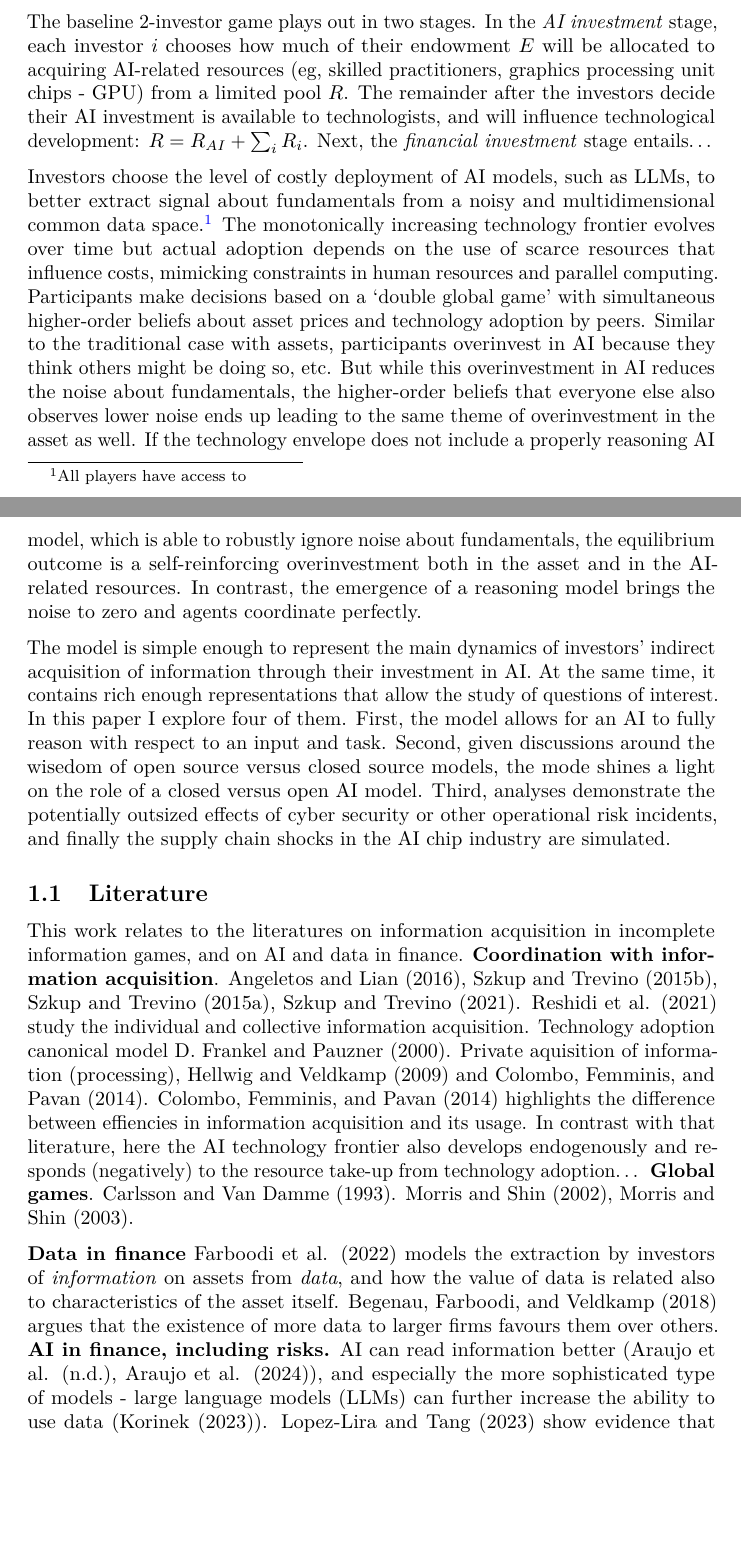
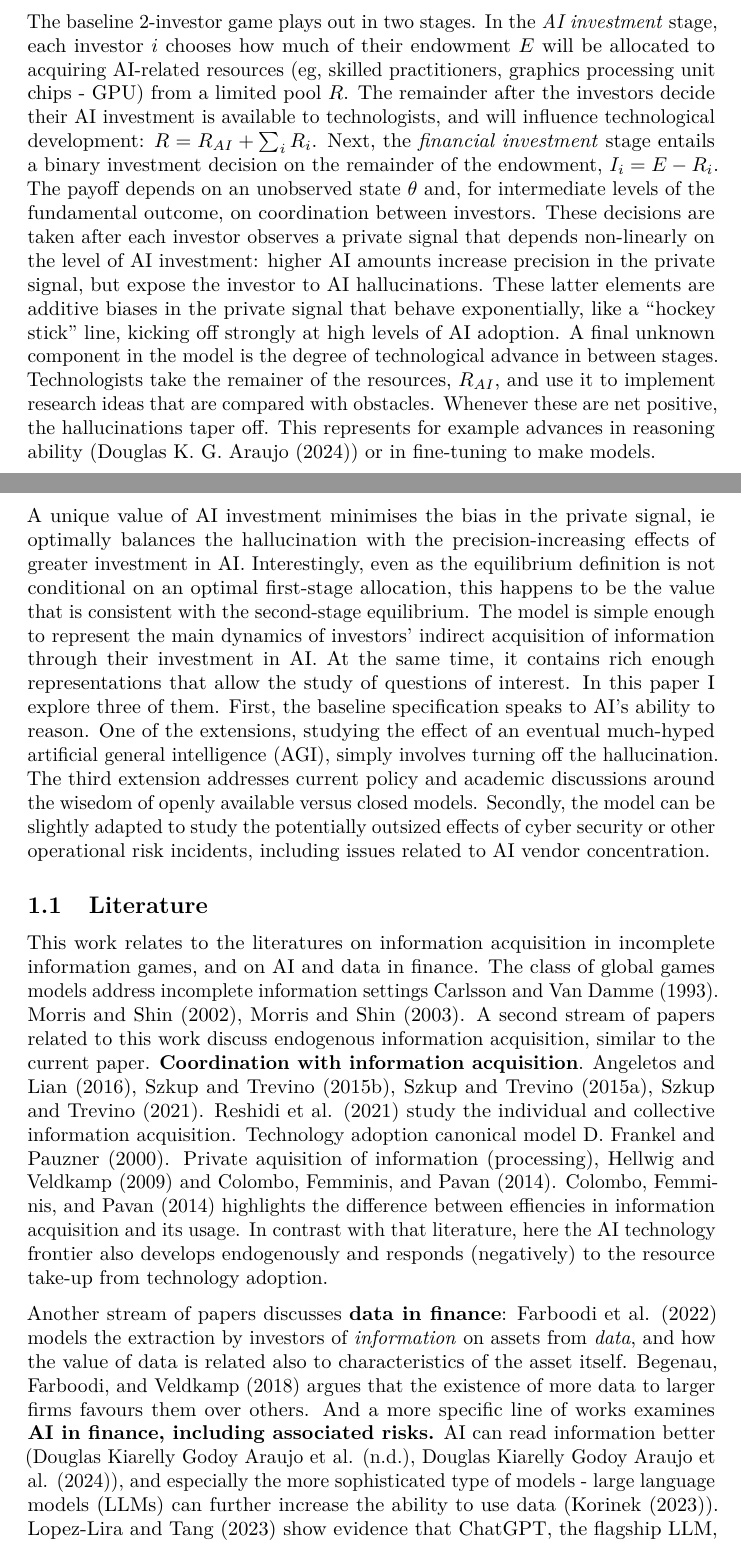
Before and after one commit to dkgaraujo/BenchmarkingEconReasoning, a LaTeX paper (ReasoningInFinance.tex): two parts of pages 2 and 3 of 12 before the commit and two parts of pages 2 and 3 of 11 after it, joined at a grey line, cut so that both start at the same text, the shorter picture padded with empty space. Compiled offline with pdfLaTeX.

Commit message:
Changes to equil

```diff
--- a/ReasoningInFinance.tex
+++ b/ReasoningInFinance.tex
@@ -270,44 +270,50 @@ skilled practitioners, graphics processing unit chips - GPU) from a
 limited pool \(R\). The remainder after the investors decide their AI
 investment is available to technologists, and will influence
 technological development: \(R = R_{AI} + \sum_i R_i\). Next, the
-\emph{financial investment} stage entails\ldots{}
+\emph{financial investment} stage entails a binary investment decision
+on the remainder of the endowment, \(I_i = E - R_i\). The payoff depends
+on an unobserved state \(\theta\) and, for intermediate levels of the
+fundamental outcome, on coordination between investors. These decisions
+are taken after each investor observes a private signal that depends
+non-linearly on the level of AI investment: higher AI amounts increase
+precision in the private signal, but expose the investor to AI
+hallucinations. These latter elements are additive biases in the private
+signal that behave exponentially, like a ``hockey stick'' line, kicking
+off strongly at high levels of AI adoption. A final unknown component in
+the model is the degree of technological advance in between stages.
+Technologists take the remainer of the resources, \(R_{AI}\), and use it
+to implement research ideas that are compared with obstacles. Whenever
+these are net positive, the hallucinations taper off. This represents
+for example advances in reasoning ability (Douglas K. G. Araujo (2024))
+or in fine-tuning to make models.
 
-Investors choose the level of costly deployment of AI models, such as
-LLMs, to better extract signal about fundamentals from a noisy and
-multidimensional common data space.\footnote{All players have access to}
-The monotonically increasing technology frontier evolves over time but
-actual adoption depends on the use of scarce resources that influence
-costs, mimicking constraints in human resources and parallel computing.
-Participants make decisions based on a `double global game' with
-simultaneous higher-order beliefs about asset prices and technology
-adoption by peers. Similar to the traditional case with assets,
-participants overinvest in AI because they think others might be doing
-so, etc. But while this overinvestment in AI reduces the noise about
-fundamentals, the higher-order beliefs that everyone else also observes
-lower noise ends up leading to the same theme of overinvestment in the
-asset as well. If the technology envelope does not include a properly
-reasoning AI model, which is able to robustly ignore noise about
-fundamentals, the equilibrium outcome is a self-reinforcing
-overinvestment both in the asset and in the AI-related resources. In
-contrast, the emergence of a reasoning model brings the noise to zero
-and agents coordinate perfectly.
-
-The model is simple enough to represent the main dynamics of investors'
-indirect acquisition of information through their investment in AI. At
-the same time, it contains rich enough representations that allow the
-study of questions of interest. In this paper I explore four of them.
-First, the model allows for an AI to fully reason with respect to an
-input and task. Second, given discussions around the wisedom of open
-source versus closed source models, the mode shines a light on the role
-of a closed versus open AI model. Third, analyses demonstrate the
-potentially outsized effects of cyber security or other operational risk
-incidents, and finally the supply chain shocks in the AI chip industry
-are simulated.
+A unique value of AI investment minimises the bias in the private
+signal, ie optimally balances the hallucination with the
+precision-increasing effects of greater investment in AI. Interestingly,
+even as the equilibrium definition is not conditional on an optimal
+first-stage allocation, this happens to be the value that is consistent
+with the second-stage equilibrium. The model is simple enough to
+represent the main dynamics of investors' indirect acquisition of
+information through their investment in AI. At the same time, it
+contains rich enough representations that allow the study of questions
+of interest. In this paper I explore three of them. First, the baseline
+specification speaks to AI's ability to reason. One of the extensions,
+studying the effect of an eventual much-hyped artificial general
+intelligence (AGI), simply involves turning off the hallucination. The
+third extension addresses current policy and academic discussions around
+the wisedom of openly available versus closed models. Secondly, the
+model can be slightly adapted to study the potentially outsized effects
+of cyber security or other operational risk incidents, including issues
+related to AI vendor concentration.
 
 \subsection{Literature}\label{literature}
 
 This work relates to the literatures on information acquisition in
-incomplete information games, and on AI and data in finance.
+incomplete information games, and on AI and data in finance. The class
+of global games models address incomplete information settings Carlsson
+and Van Damme (1993). Morris and Shin (2002), Morris and Shin (2003). A
+second stream of papers related to this work discuss endogenous
+information acquisition, similar to the current paper.
 \textbf{Coordination with information acquisition}. Angeletos and Lian
 (2016), Szkup and Trevino (2015b), Szkup and Trevino (2015a), Szkup and
 Trevino (2021). Reshidi et al. (2021) study the individual and
@@ -318,15 +324,16 @@ Pavan (2014). Colombo, Femminis, and Pavan (2014) highlights the
 difference between effiencies in information acquisition and its usage.
 In contrast with that literature, here the AI technology frontier also
 develops endogenously and responds (negatively) to the resource take-up
-from technology adoption\ldots{} \textbf{Global games}. Carlsson and Van
-Damme (1993). Morris and Shin (2002), Morris and Shin (2003).
+from technology adoption.
 
-\textbf{Data in finance} Farboodi et al. (2022) models the extraction by
-investors of \emph{information} on assets from \emph{data}, and how the
-value of data is related also to characteristics of the asset itself.
-Begenau, Farboodi, and Veldkamp (2018) argues that the existence of more
-data to larger firms favours them over others. \textbf{AI in finance,
-including risks.} AI can read information better (Araujo et al. (n.d.),
+Another stream of papers discusses \textbf{data in finance}: Farboodi et
+al. (2022) models the extraction by investors of \emph{information} on
+assets from \emph{data}, and how the value of data is related also to
+characteristics of the asset itself. Begenau, Farboodi, and Veldkamp
+(2018) argues that the existence of more data to larger firms favours
+them over others. And a more specific line of works examines \textbf{AI
+in finance, including associated risks.} AI can read information better
+(Douglas Kiarelly Godoy Araujo et al. (n.d.), Douglas Kiarelly Godoy
 Araujo et al. (2024)), and especially the more sophisticated type of
 models - large language models (LLMs) can further increase the ability
 to use data (Korinek (2023)). Lopez-Lira and Tang (2023) show evidence
```
Also changed, not shown: ref.bib (+19 -0 lines), ReasoningInFinance.pdf, ReasoningInFinance.tex (71 more changed lines), 1 other file.
